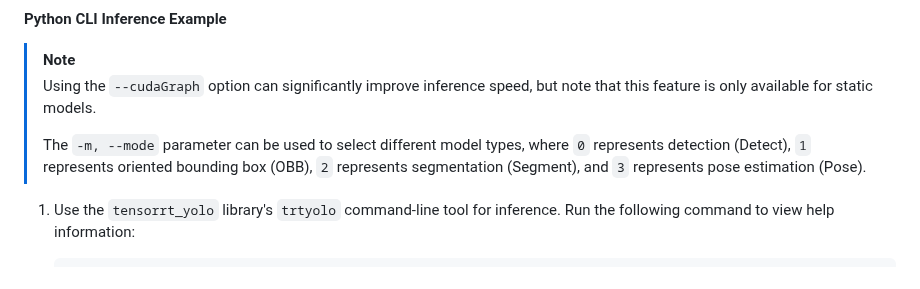
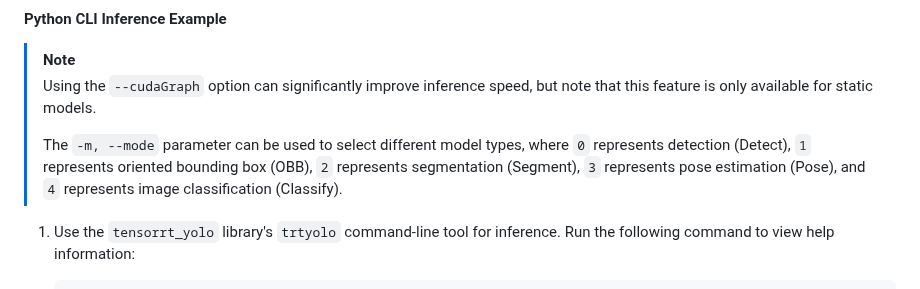
Before and after one commit to laugh12321/TensorRT-YOLO, a Markdown page: README.en.md, the part around the change. Drawn GitHub-style.

Commit message:
docs(classify): Add CLI inference usage for Image Classification (#76)

```diff
--- a/README.en.md
+++ b/README.en.md
@@ -113,7 +113,7 @@ English | [简体中文](README.md)
 > [!NOTE]
 > Using the `--cudaGraph` option can significantly improve inference speed, but note that this feature is only available for static models.
 >
-> The `-m, --mode` parameter can be used to select different model types, where `0` represents detection (Detect), `1` represents oriented bounding box (OBB), `2` represents segmentation (Segment), and `3` represents pose estimation (Pose).
+> The `-m, --mode` parameter can be used to select different model types, where `0` represents detection (Detect), `1` represents oriented bounding box (OBB), `2` represents segmentation (Segment), `3` represents pose estimation (Pose), and `4` represents image classification (Classify).
 
 1. Use the `tensorrt_yolo` library's `trtyolo` command-line tool for inference. Run the following command to view help information:
 
```
Also changed, not shown: README.md (+1 -1 lines).
